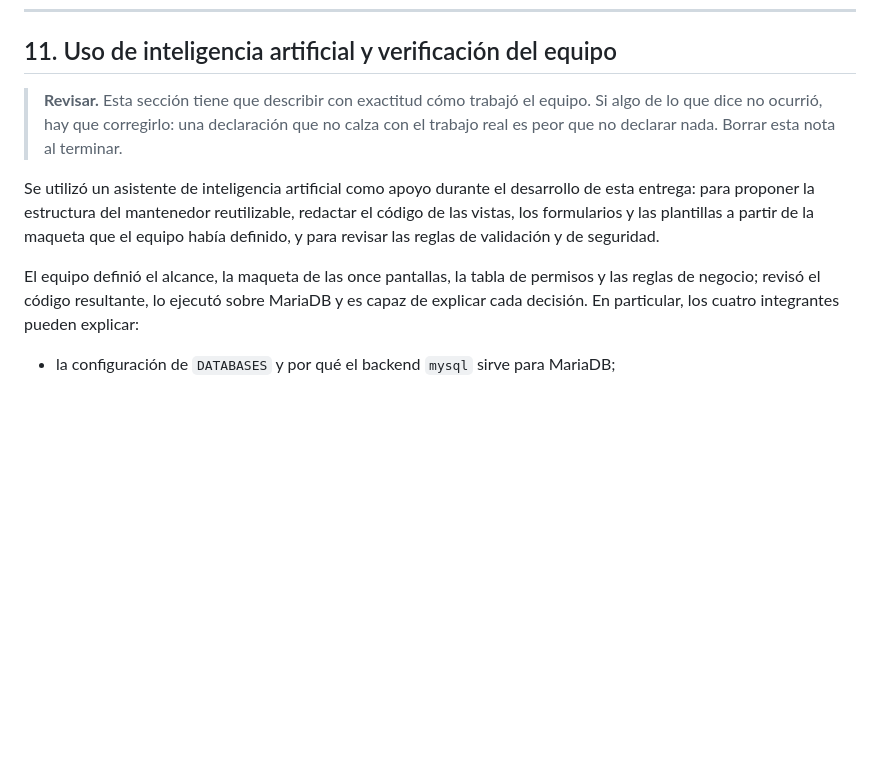
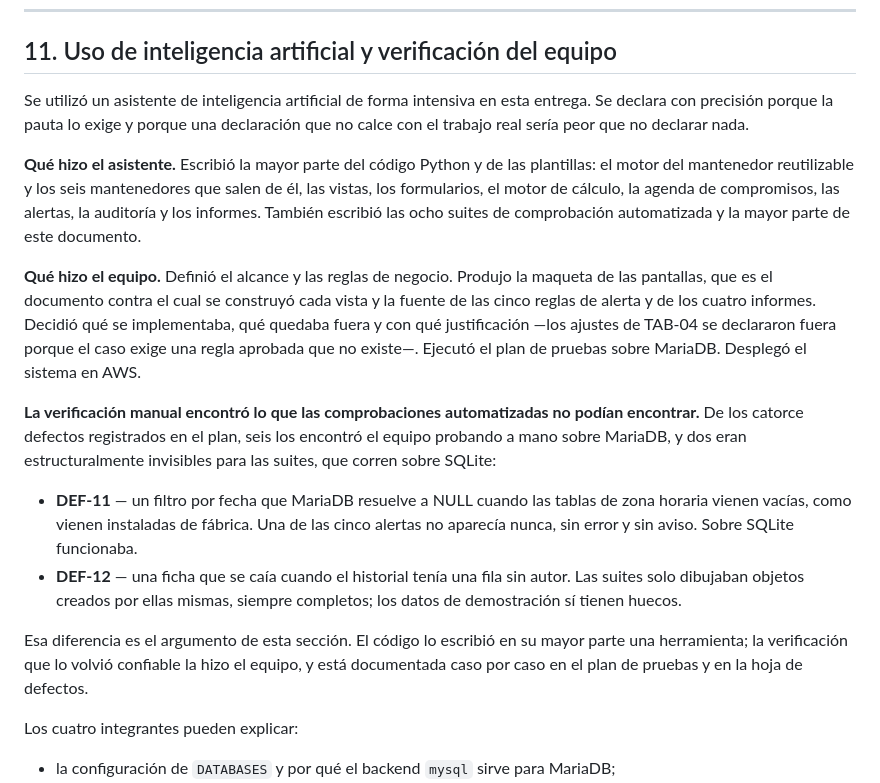
Before and after one commit to gazzmey/SGR, a Markdown page: proyecto_sgr/README.md, the part around the change. GitHub-like rendering; blank space fills up the shorter version.

Commit message:
Declara el uso de inteligencia artificial y la verificacion del equipo

```diff
--- a/proyecto_sgr/README.md
+++ b/proyecto_sgr/README.md
@@ -481,21 +481,43 @@ administrador.
 
 ## 11. Uso de inteligencia artificial y verificación del equipo
 
-> **Revisar.** Esta sección tiene que describir con exactitud cómo trabajó el
-> equipo. Si algo de lo que dice no ocurrió, hay que corregirlo: una
-> declaración que no calza con el trabajo real es peor que no declarar nada.
-> Borrar esta nota al terminar.
+Se utilizó un asistente de inteligencia artificial de forma intensiva en esta
+entrega. Se declara con precisión porque la pauta lo exige y porque una
+declaración que no calce con el trabajo real sería peor que no declarar nada.
 
-Se utilizó un asistente de inteligencia artificial como apoyo durante el
-desarrollo de esta entrega: para proponer la estructura del mantenedor
-reutilizable, redactar el código de las vistas, los formularios y las
-plantillas a partir de la maqueta que el equipo había definido, y para revisar
-las reglas de validación y de seguridad.
+**Qué hizo el asistente.** Escribió la mayor parte del código Python y de las
+plantillas: el motor del mantenedor reutilizable y los seis mantenedores que
+salen de él, las vistas, los formularios, el motor de cálculo, la agenda de
+compromisos, las alertas, la auditoría y los informes. También escribió las
+ocho suites de comprobación automatizada y la mayor parte de este documento.
 
-El equipo definió el alcance, la maqueta de las once pantallas, la tabla de
-permisos y las reglas de negocio; revisó el código resultante, lo ejecutó
-sobre MariaDB y es capaz de explicar cada decisión. En particular, los cuatro
-integrantes pueden explicar:
+**Qué hizo el equipo.** Definió el alcance y las reglas de negocio. Produjo la
+maqueta de las pantallas, que es el documento contra el cual se construyó cada
+vista y la fuente de las cinco reglas de alerta y de los cuatro informes.
+Decidió qué se implementaba, qué quedaba fuera y con qué justificación —los
+ajustes de TAB-04 se declararon fuera porque el caso exige una regla aprobada
+que no existe—. Ejecutó el plan de pruebas sobre MariaDB. Desplegó el sistema
+en AWS.
+
+**La verificación manual encontró lo que las comprobaciones automatizadas no
+podían encontrar.** De los catorce defectos registrados en el plan, seis los
+encontró el equipo probando a mano sobre MariaDB, y dos eran estructuralmente
+invisibles para las suites, que corren sobre SQLite:
+
+- **DEF-11** — un filtro por fecha que MariaDB resuelve a NULL cuando las
+  tablas de zona horaria vienen vacías, como vienen instaladas de fábrica. Una
+  de las cinco alertas no aparecía nunca, sin error y sin aviso. Sobre SQLite
+  funcionaba.
+- **DEF-12** — una ficha que se caía cuando el historial tenía una fila sin
+  autor. Las suites solo dibujaban objetos creados por ellas mismas, siempre
+  completos; los datos de demostración sí tienen huecos.
+
+Esa diferencia es el argumento de esta sección. El código lo escribió en su
+mayor parte una herramienta; la verificación que lo volvió confiable la hizo
+el equipo, y está documentada caso por caso en el plan de pruebas y en la hoja
+de defectos.
+
+Los cuatro integrantes pueden explicar:
 
 - la configuración de `DATABASES` y por qué el backend `mysql` sirve para
   MariaDB;
```
